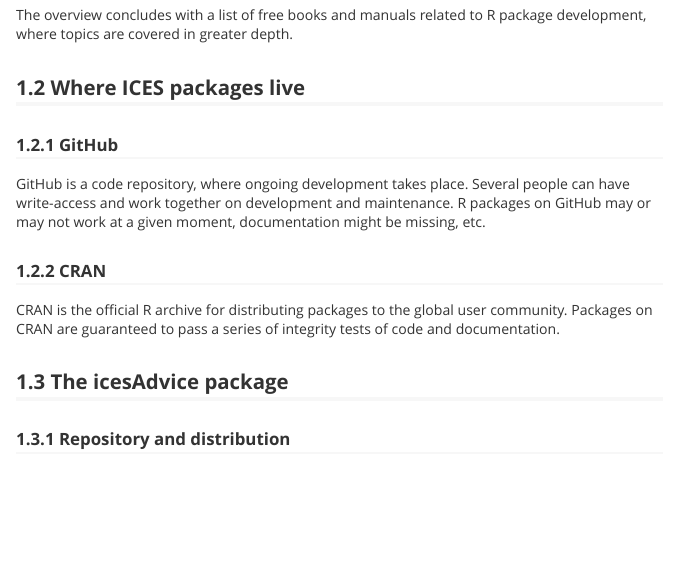
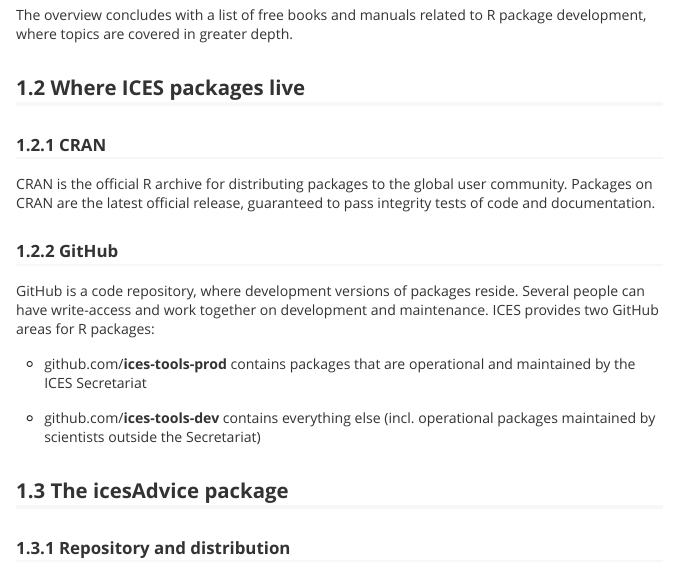
Before and after one commit to ices-tools-prod/doc, an R Markdown document (README.Rmd): the page in a window 1100 px wide, from 930 px down. The pictures show the output file README.md that the author committed with the source, drawn offline in the style of GitHub.

Commit message:
Communicate package expectations (CRAN, tools-prod, tools-dev)

```diff
--- a/README.Rmd
+++ b/README.Rmd
@@ -36,18 +36,23 @@
 
 ## Where ICES packages live
 
-### GitHub
-
-GitHub is a code repository, where ongoing development takes place. Several
-people can have write-access and work together on development and maintenance. R
-packages on GitHub may or may not work at a given moment, documentation might be
-missing, etc.
-
 ### CRAN
 
 CRAN is the official R archive for distributing packages to the global user
-community. Packages on CRAN are guaranteed to pass a series of integrity tests
-of code and documentation.
+community. Packages on CRAN are the latest official release, guaranteed to pass
+integrity tests of code and documentation.
+
+### GitHub
+
+GitHub is a code repository, where development versions of packages reside.
+Several people can have write-access and work together on development and
+maintenance. ICES provides two GitHub areas for R packages:
+
+- github.com/**ices-tools-prod** contains packages that are operational and
+  maintained by the ICES Secretariat
+
+- github.com/**ices-tools-dev** contains everything else (incl. operational
+  packages maintained by scientists outside the Secretariat)
 
 ## The icesAdvice package
 
```
Also changed, not shown: README.md.
